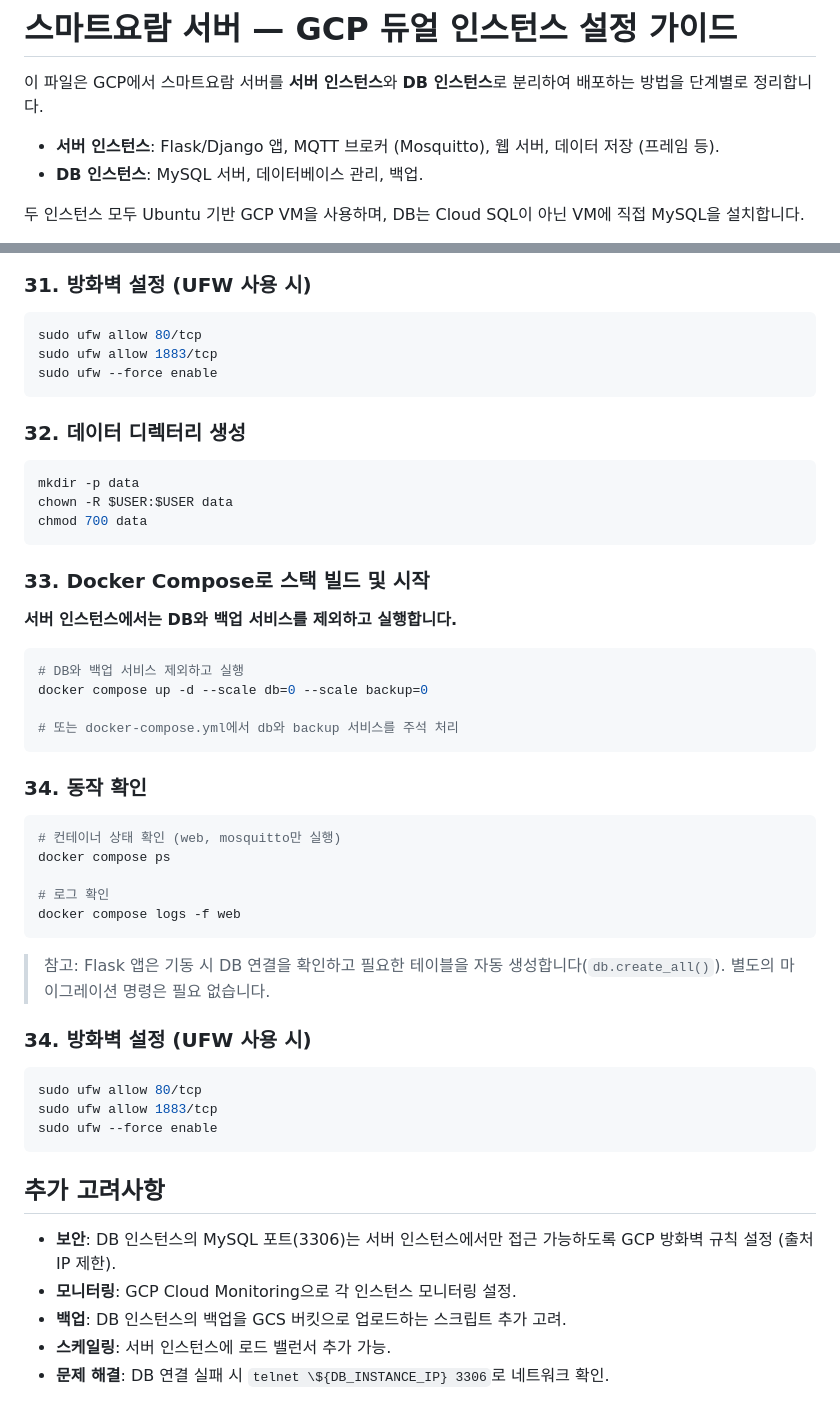
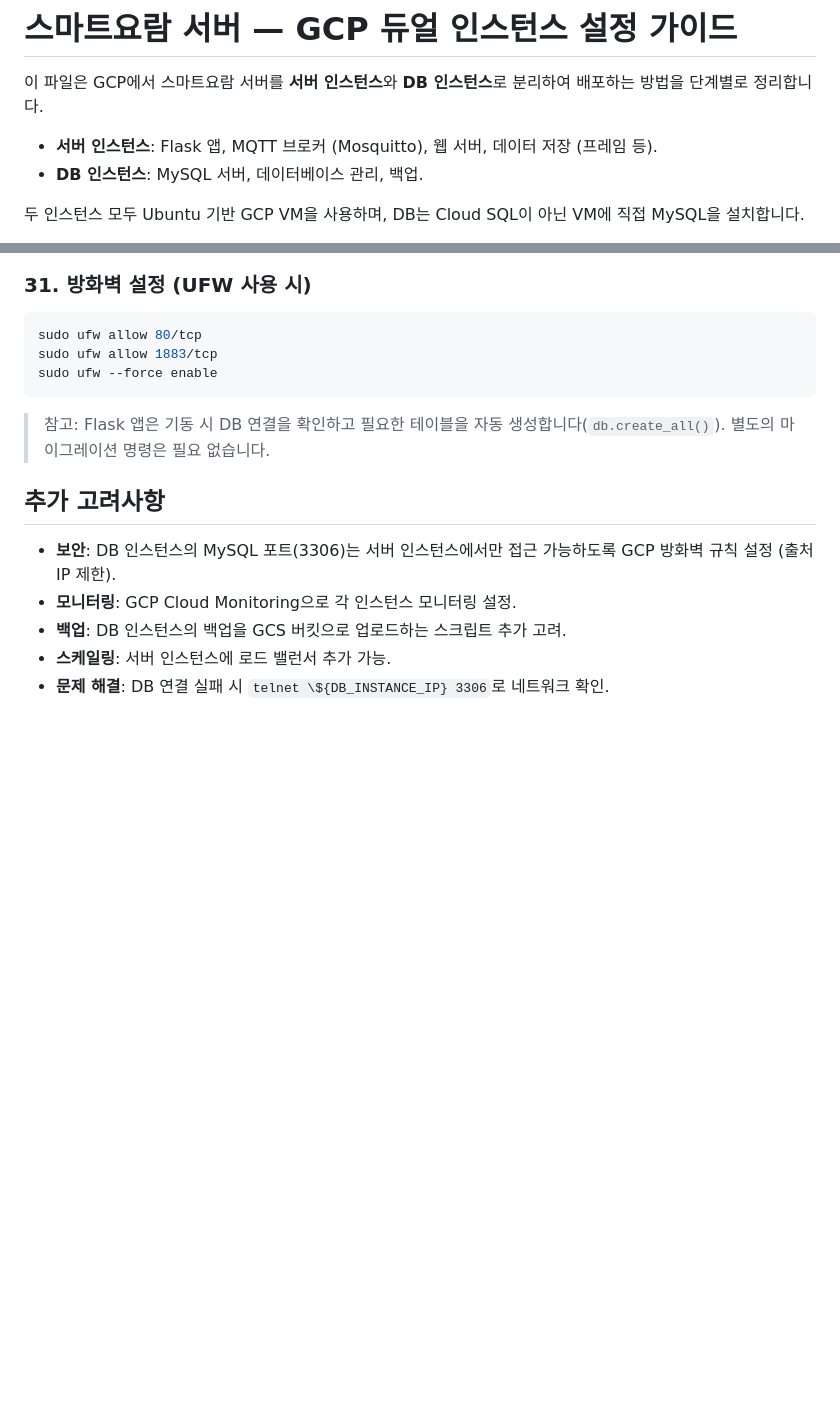
Before and after one commit to joohyun7818/Smart-Cradle-Service, a Markdown page: GCP_Dual_Instance_Setup.md, 2 parts joined by grey strips. Drawn GitHub-style; blank space fills up the shorter version.

Commit message:
GCP_Dual_Instance_Setup.md 정리: 중복 섹션 제거 및 Flask 설명 명확화

````diff
--- a/GCP_Dual_Instance_Setup.md
+++ b/GCP_Dual_Instance_Setup.md
@@ -2,7 +2,7 @@
 
 이 파일은 GCP에서 스마트요람 서버를 **서버 인스턴스**와 **DB 인스턴스**로 분리하여 배포하는 방법을 단계별로 정리합니다.
 
-- **서버 인스턴스**: Flask/Django 앱, MQTT 브로커 (Mosquitto), 웹 서버, 데이터 저장 (프레임 등).
+- **서버 인스턴스**: Flask 앱, MQTT 브로커 (Mosquitto), 웹 서버, 데이터 저장 (프레임 등).
 - **DB 인스턴스**: MySQL 서버, 데이터베이스 관리, 백업.
 
 두 인스턴스 모두 Ubuntu 기반 GCP VM을 사용하며, DB는 Cloud SQL이 아닌 VM에 직접 MySQL을 설치합니다.
@@ -360,44 +360,7 @@ sudo ufw allow 1883/tcp
 sudo ufw --force enable
 ```
 
-### 32. 데이터 디렉터리 생성
-
-```bash
-mkdir -p data
-chown -R $USER:$USER data
-chmod 700 data
-```
-
-### 33. Docker Compose로 스택 빌드 및 시작
-
-**서버 인스턴스에서는 DB와 백업 서비스를 제외하고 실행합니다.**
-
-```bash
-# DB와 백업 서비스 제외하고 실행
-docker compose up -d --scale db=0 --scale backup=0
-
-# 또는 docker-compose.yml에서 db와 backup 서비스를 주석 처리
-```
-
-### 34. 동작 확인
-
-```bash
-# 컨테이너 상태 확인 (web, mosquitto만 실행)
-docker compose ps
-
-# 로그 확인
-docker compose logs -f web
-```
-
 > 참고: Flask 앱은 기동 시 DB 연결을 확인하고 필요한 테이블을 자동 생성합니다(`db.create_all()`). 별도의 마이그레이션 명령은 필요 없습니다.
-
-### 34. 방화벽 설정 (UFW 사용 시)
-
-```bash
-sudo ufw allow 80/tcp
-sudo ufw allow 1883/tcp
-sudo ufw --force enable
-```
 
 ## 추가 고려사항
 
````
